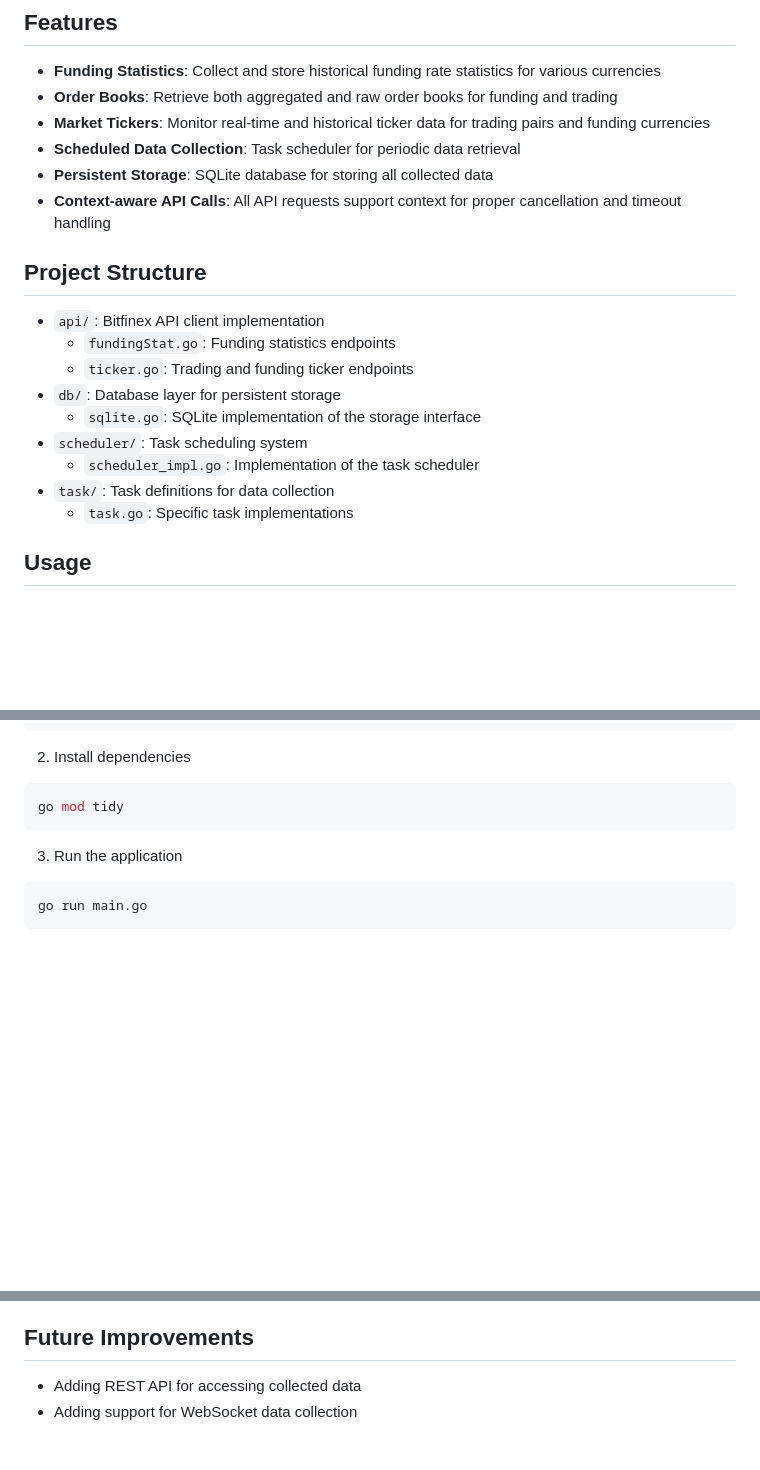
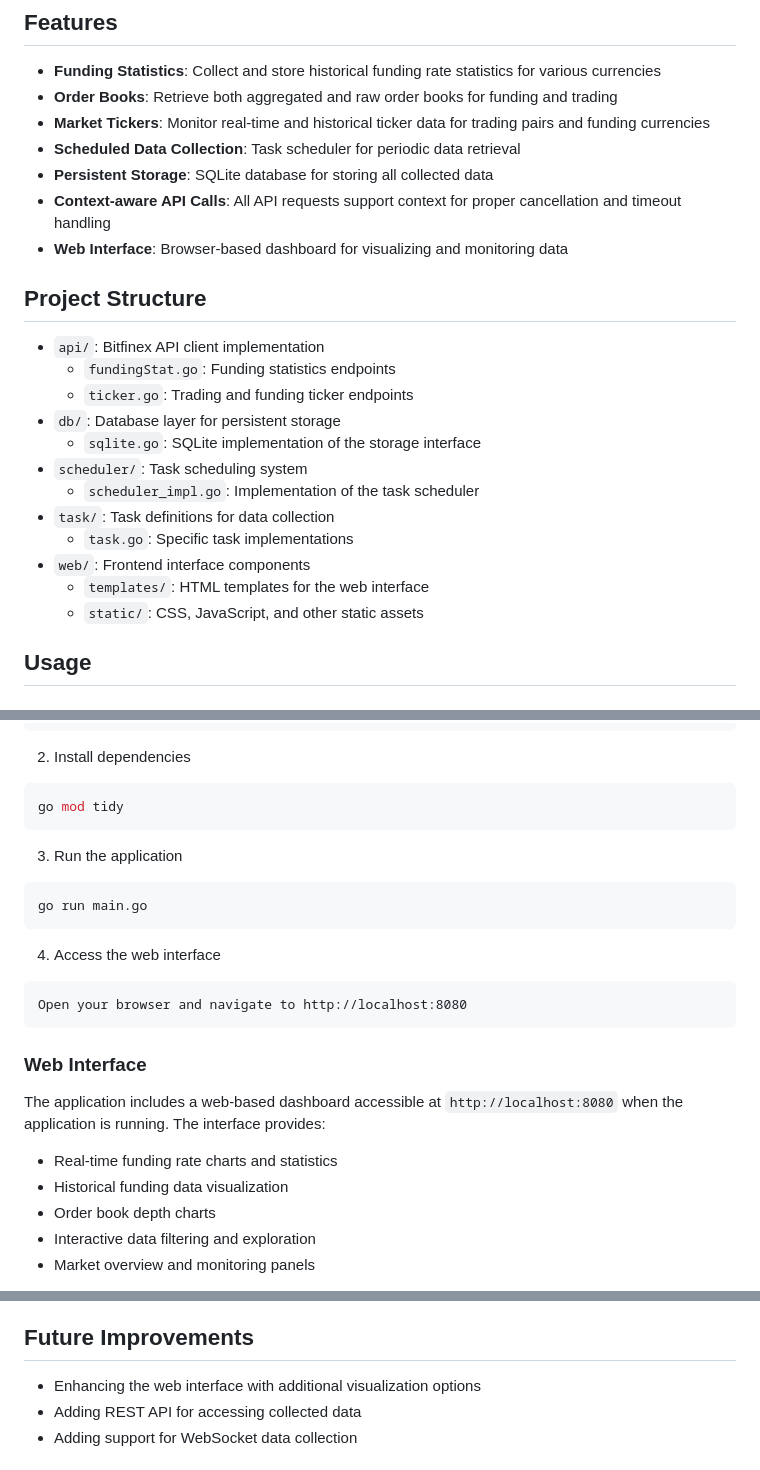
Before and after one commit to gary0122g/BitfinexFundingData, a Markdown page: README.md, 3 parts joined by grey strips. Drawn GitHub-style; blank space fills up the shorter version.

````diff
--- a/README.md
+++ b/README.md
@@ -16,6 +16,7 @@ The application focuses primarily on funding statistics, order books, and market
 - **Scheduled Data Collection**: Task scheduler for periodic data retrieval
 - **Persistent Storage**: SQLite database for storing all collected data
 - **Context-aware API Calls**: All API requests support context for proper cancellation and timeout handling
+- **Web Interface**: Browser-based dashboard for visualizing and monitoring data
 
 ## Project Structure
 
@@ -28,6 +29,9 @@ The application focuses primarily on funding statistics, order books, and market
   - `scheduler_impl.go`: Implementation of the task scheduler
 - `task/`: Task definitions for data collection
   - `task.go`: Specific task implementations
+- `web/`: Frontend interface components
+  - `templates/`: HTML templates for the web interface
+  - `static/`: CSS, JavaScript, and other static assets
 
 ## Usage
 
@@ -48,3 +52,19 @@ go mod tidy
 ```bash
 go run main.go
 ```
+
+4. Access the web interface
+```
+Open your browser and navigate to http://localhost:8080
+```
+
+### Web Interface
+
+The application includes a web-based dashboard accessible at `http://localhost:8080` when the application is running. The interface provides:
+
+- Real-time funding rate charts and statistics
+- Historical funding data visualization
+- Order book depth charts
+- Interactive data filtering and exploration
+- Market overview and monitoring panels
+
@@ -112,6 +133,7 @@ The application stores data in a SQLite database with tables for:
 
 ## Future Improvements
 
+- Enhancing the web interface with additional visualization options
 - Adding REST API for accessing collected data
 - Adding support for WebSocket data collection
 
````
Also changed, not shown: other parts of README.md (+1 -0 lines).
